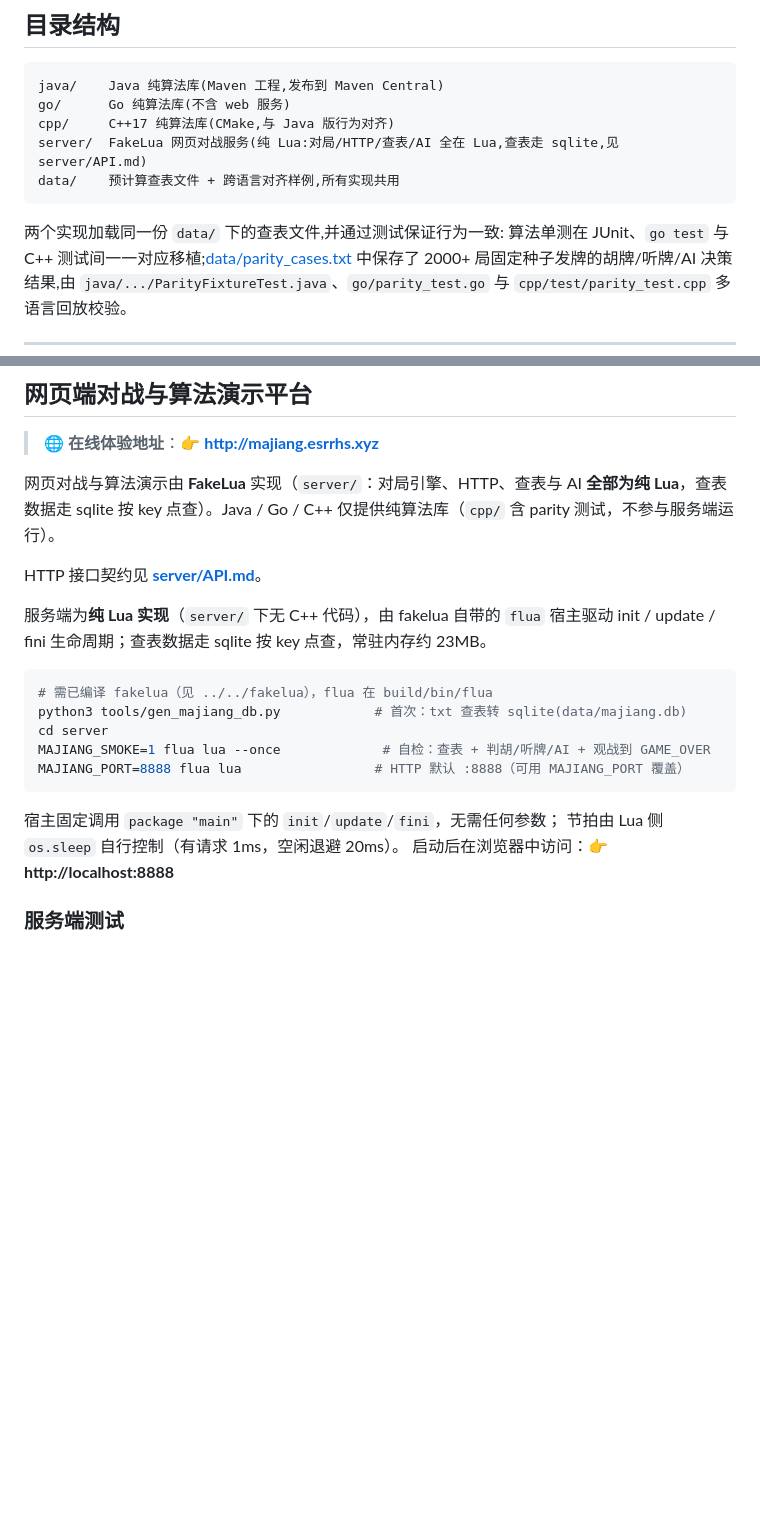
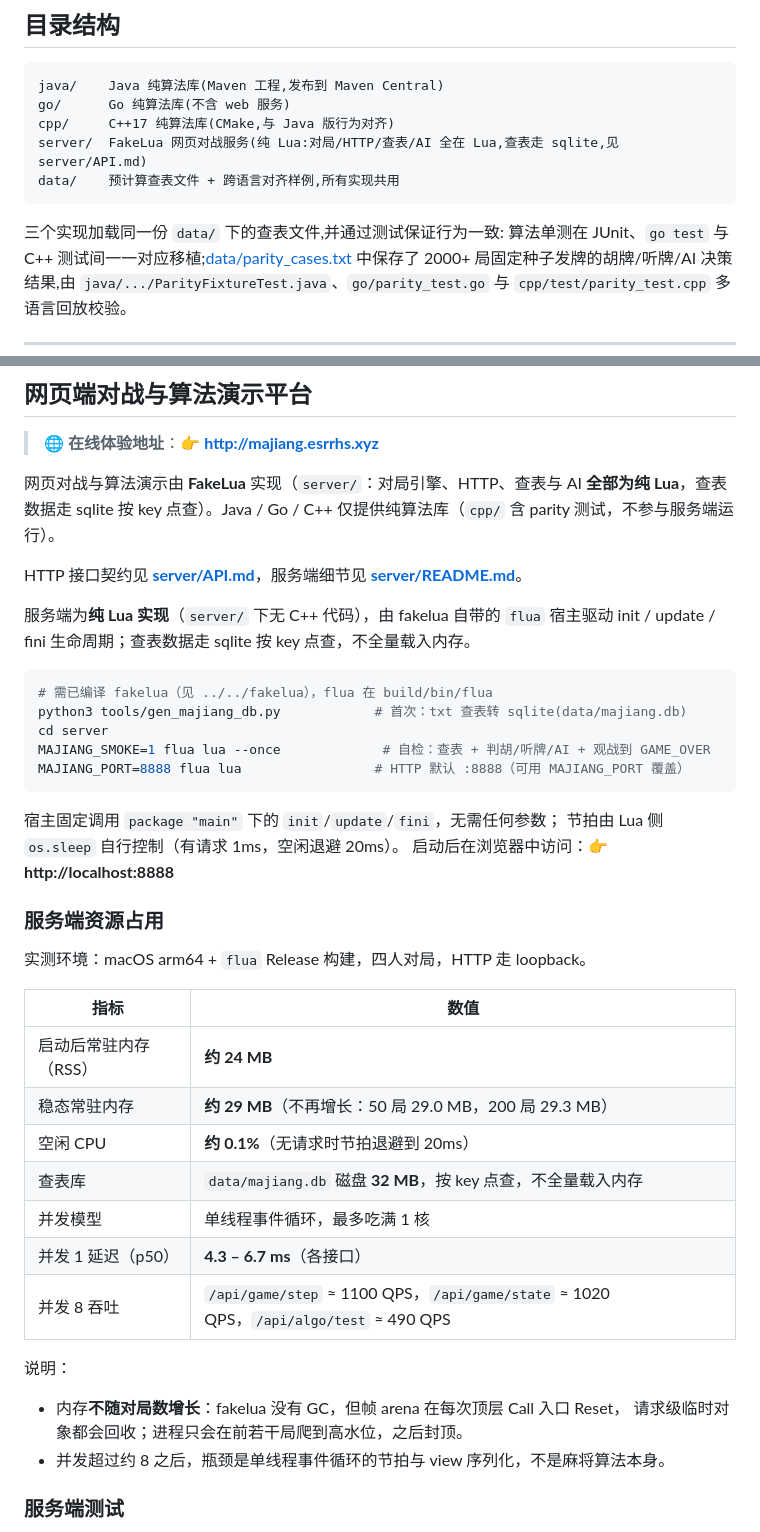
Before and after one commit to esrrhs/majiang_algorithm, a Markdown page: README_CN.md, 2 parts joined by grey strips. GitHub-like rendering; blank space fills up the shorter version.

````diff
--- a/README_CN.md
+++ b/README_CN.md
@@ -35,7 +35,7 @@ server/  FakeLua 网页对战服务(纯 Lua:对局/HTTP/查表/AI 全在 Lua,查
 data/    预计算查表文件 + 跨语言对齐样例,所有实现共用
 ```
 
-两个实现加载同一份 `data/` 下的查表文件,并通过测试保证行为一致:
+三个实现加载同一份 `data/` 下的查表文件,并通过测试保证行为一致:
 算法单测在 JUnit、`go test` 与 C++ 测试间一一对应移植;[data/parity_cases.txt](./data/parity_cases.txt)
 中保存了 2000+ 局固定种子发牌的胡牌/听牌/AI 决策结果,由
 `java/.../ParityFixtureTest.java`、`go/parity_test.go` 与 `cpp/test/parity_test.cpp` 多语言回放校验。
@@ -170,10 +170,10 @@ bool isGang = majiang::GangAI(cards, {gui}, out, 0.0);
 
 网页对战与算法演示由 **FakeLua** 实现（`server/`：对局引擎、HTTP、查表与 AI **全部为纯 Lua**，查表数据走 sqlite 按 key 点查）。Java / Go / C++ 仅提供纯算法库（`cpp/` 含 parity 测试，不参与服务端运行）。
 
-HTTP 接口契约见 **[server/API.md](./server/API.md)**。
+HTTP 接口契约见 **[server/API.md](./server/API.md)**，服务端细节见 **[server/README.md](./server/README.md)**。
 
 服务端为**纯 Lua 实现**（`server/` 下无 C++ 代码），由 fakelua 自带的 `flua` 宿主驱动
-init / update / fini 生命周期；查表数据走 sqlite 按 key 点查，常驻内存约 23MB。
+init / update / fini 生命周期；查表数据走 sqlite 按 key 点查，不全量载入内存。
 
 ```bash
 # 需已编译 fakelua（见 ../../fakelua），flua 在 build/bin/flua
@@ -186,6 +186,26 @@ MAJIANG_PORT=8888 flua lua                 # HTTP 默认 :8888（可用 MAJIANG_
 宿主固定调用 `package "main"` 下的 `init`/`update`/`fini`，无需任何参数；
 节拍由 Lua 侧 `os.sleep` 自行控制（有请求 1ms，空闲退避 20ms）。
 启动后在浏览器中访问：👉 **http://localhost:8888**
+
+### 服务端资源占用
+
+实测环境：macOS arm64 + `flua` Release 构建，四人对局，HTTP 走 loopback。
+
+| 指标 | 数值 |
+|------|------|
+| 启动后常驻内存（RSS） | **约 24 MB** |
+| 稳态常驻内存 | **约 29 MB**（不再增长：50 局 29.0 MB，200 局 29.3 MB） |
+| 空闲 CPU | **约 0.1%**（无请求时节拍退避到 20ms） |
+| 查表库 | `data/majiang.db` 磁盘 **32 MB**，按 key 点查，不全量载入内存 |
+| 并发模型 | 单线程事件循环，最多吃满 1 核 |
+| 并发 1 延迟（p50） | **4.3 – 6.7 ms**（各接口） |
+| 并发 8 吞吐 | `/api/game/step` ≈ 1100 QPS，`/api/game/state` ≈ 1020 QPS，`/api/algo/test` ≈ 490 QPS |
+
+说明：
+
+- 内存**不随对局数增长**：fakelua 没有 GC，但帧 arena 在每次顶层 Call 入口 Reset，
+  请求级临时对象都会回收；进程只会在前若干局爬到高水位，之后封顶。
+- 并发超过约 8 之后，瓶颈是单线程事件循环的节拍与 view 序列化，不是麻将算法本身。
 
 ### 服务端测试
 
````
Also changed, not shown: README.md (+22 -3 lines), server/README.md (+30 -8 lines).
